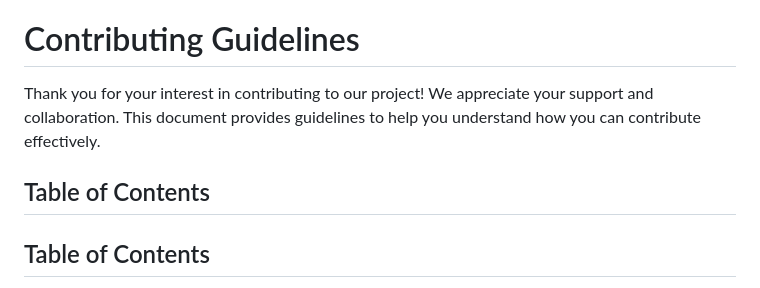
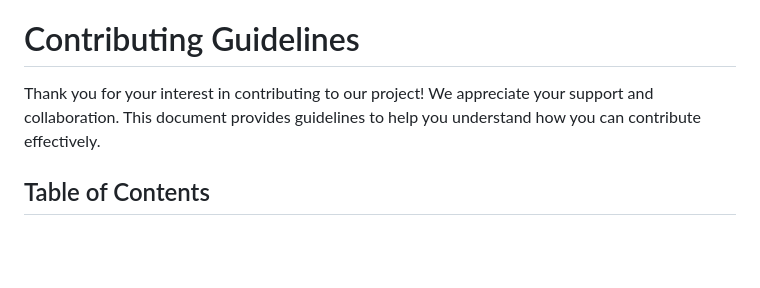
Before and after one commit to wenhaoq20/PickOn_Project, a Markdown page: CONTRIBUTING-GUIDELINES.md, the part around the change. Rendered like a GitHub page; blank space fills up the shorter version.

```diff
--- a/CONTRIBUTING-GUIDELINES.md
+++ b/CONTRIBUTING-GUIDELINES.md
@@ -1,6 +1,5 @@
 # Contributing Guidelines
 Thank you for your interest in contributing to our project! We appreciate your support and collaboration. This document provides guidelines to help you understand how you can contribute effectively.
-## Table of Contents
 ## Table of Contents
 - [Getting Started](#getting-started)
 - [Code Contributions](#code-contributions)
```
